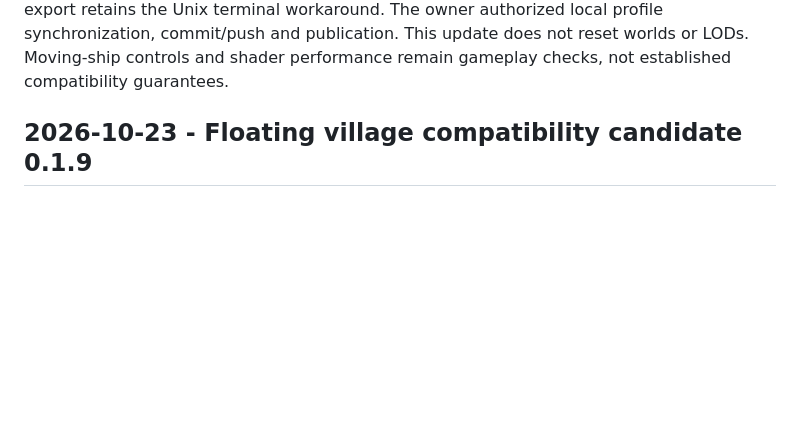
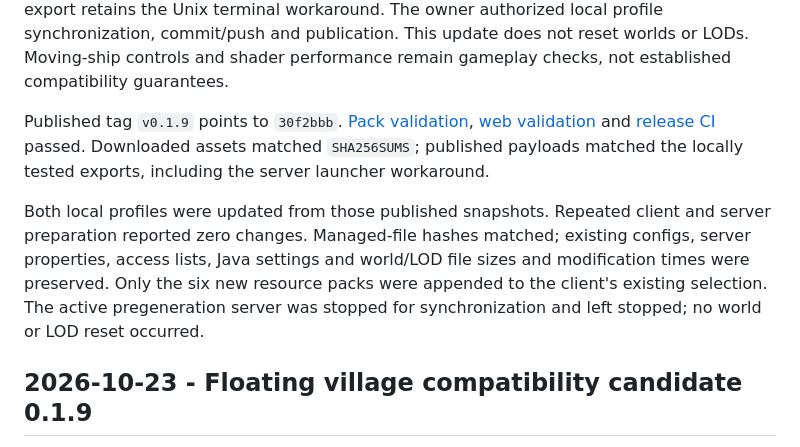
Before and after one commit to mannie-exe/create_sky, a Markdown page: docs/development/decisions.md, the part around the change. GitHub-like rendering; blank space fills up the shorter version.

Commit message:
docs: record v0.1.9 release verification
- [release]: verify published assets and CI
- [instances]: record sync and preservation

```diff
--- a/docs/development/decisions.md
+++ b/docs/development/decisions.md
@@ -20,6 +20,19 @@ and MRpack environments. The server export retains the Unix terminal workaround.
 The owner authorized local profile synchronization, commit/push and publication.
 This update does not reset worlds or LODs. Moving-ship controls and shader
 performance remain gameplay checks, not established compatibility guarantees.
+
+Published tag `v0.1.9` points to `30f2bbb`. [Pack validation](https://github.com/mannie-exe/create_sky/actions/runs/39935326647),
+[web validation](https://github.com/mannie-exe/create_sky/actions/runs/39935326686)
+and [release CI](https://github.com/mannie-exe/create_sky/actions/runs/39935330480)
+passed. Downloaded assets matched `SHA256SUMS`; published payloads matched the
+locally tested exports, including the server launcher workaround.
+
+Both local profiles were updated from those published snapshots. Repeated client
+and server preparation reported zero changes. Managed-file hashes matched;
+existing configs, server properties, access lists, Java settings and world/LOD
+file sizes and modification times were preserved. Only the six new resource packs
+were appended to the client's existing selection. The active pregeneration server
+was stopped for synchronization and left stopped; no world or LOD reset occurred.
 
 ## 2026-10-23 - Floating village compatibility candidate 0.1.9
 
```
